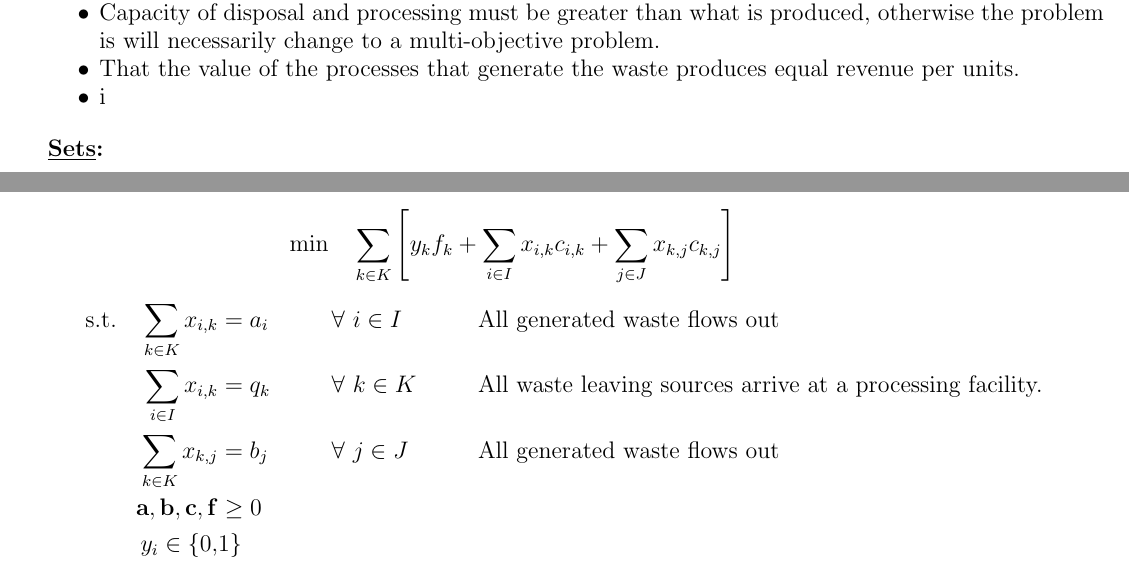
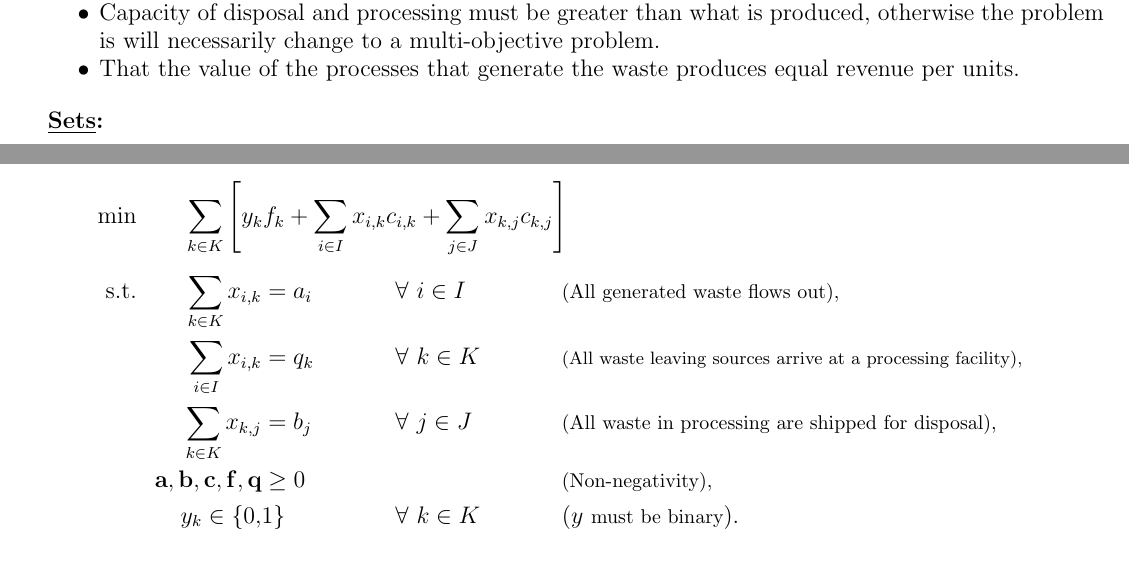
Before and after one commit to bhosley/Schoolwork, a LaTeX problem sheet (2023Q1 - Linear Programming/HW14/HW14.tex): two parts of pages 1 and 2 of 2, joined at a grey line, cut so that both start at the same text. Compiled offline with pdfLaTeX.

Commit message:
Update HW14.tex

```diff
--- a/2023Q1 - Linear Programming/HW14/HW14.tex
+++ b/2023Q1 - Linear Programming/HW14/HW14.tex
@@ -52,7 +52,6 @@ be \(1\) if transfer station \(k\) is selected and \(0\) otherwise.) \\ \bigskip
 	otherwise the problem is will necessarily change to a multi-objective problem.
 	\item That the value of the processes that generate the waste produces equal revenue
 	per units.
-	\item i
 \end{itemize} \bigskip
 
 \textbf{\underline{Sets}:}
@@ -93,15 +94,15 @@ constraint instantiation functions.
 
 \textbf{\underline{Program}:} \\
 
-\[ \min \quad \sum_{k\in K} \left[ y_kf_k + \sum_{i\in I} x_{i,k}c_{i,k} + \sum_{j\in J} x_{k,j}c_{k,j} \right]
-	\hspace{10ex} \]
+\[ \min \qquad \sum_{k\in K} \left[ y_kf_k + \sum_{i\in I} x_{i,k}c_{i,k} + \sum_{j\in J} x_{k,j}c_{k,j} \right]
+ 	\hspace{45ex} \]
 \begin{align*}
-	\text{s.t.}\quad
-	\sum_{k\in K} x_{i,k} &= a_i & & \forall\ i\in I & & \text{All generated waste flows out}  \\
-	\sum_{i\in I} x_{i,k} &= q_k & & \forall\ k\in K & & \text{All waste leaving sources arrive at a processing facility.}  \\
-	\sum_{k\in K} x_{k,j} &= b_j & & \forall\ j\in J & & \text{All generated waste flows out}  \\
-	\mathbf{a,b,c,f} &\geq 0 \\
-	y_i \in \{0,&1\}
+	\text{s.t.}\qquad
+	\sum_{k\in K} x_{i,k} &= a_i & & \forall\ i\in I & & \text{\footnotesize(All generated waste flows out),}  \\
+	\sum_{i\in I} x_{i,k} &= q_k & & \forall\ k\in K & & \text{\scriptsize(All waste leaving sources arrive at a processing facility),}  \\
+	\sum_{k\in K} x_{k,j} &= b_j & & \forall\ j\in J & & \text{\footnotesize(All waste in processing are shipped for disposal),}  \\
+	\mathbf{a,b,c,f,q} &\geq 0 & & & & \text{\footnotesize(Non-negativity),} \\
+	y_k \in \{0,&1\} & &\forall\ k\in K & & (y\text{ \footnotesize must be binary}).
 \end{align*}
 
 
```
Also changed, not shown: 2023Q1 - Linear Programming/HW14/HW14.tex (4 more changed lines).
